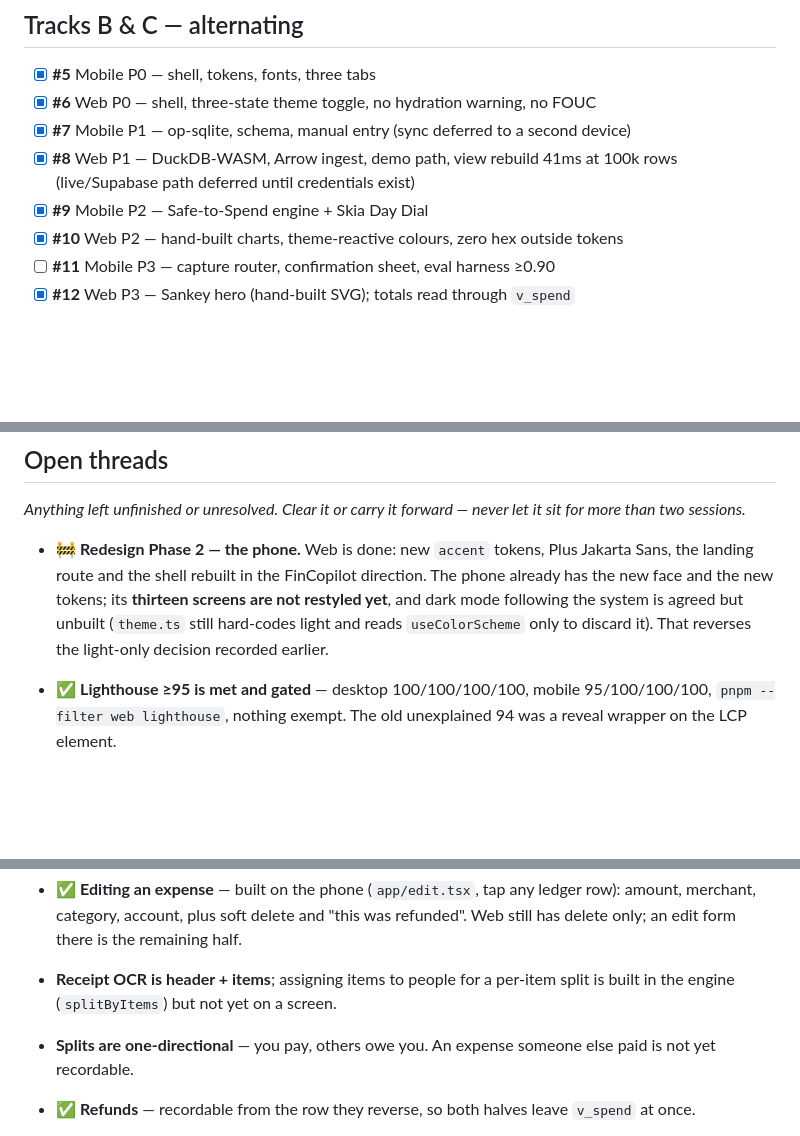
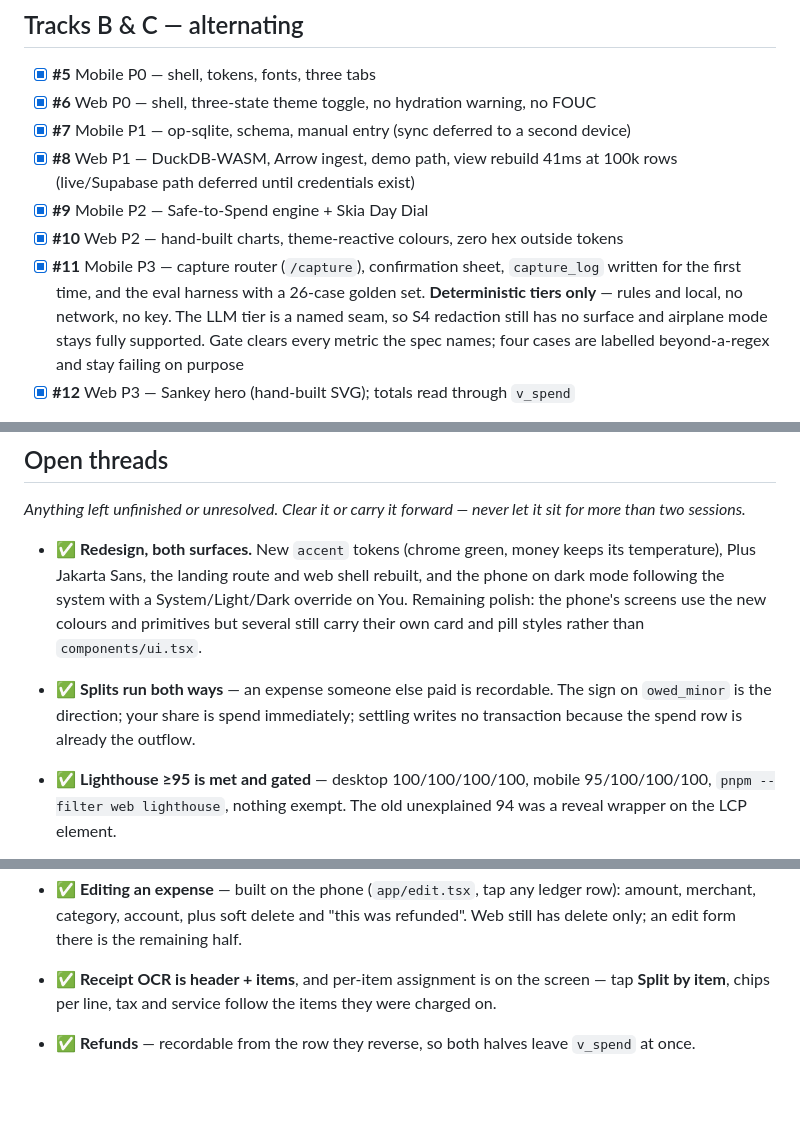
Before and after one commit to krish2105/raseed, a Markdown page: docs/PROGRESS.md, 3 parts joined by grey strips. Drawn GitHub-style; blank space fills up the shorter version.

Commit message:
docs: tick P3, the redesign and bidirectional splits
Co-Authored-By: Claude Opus 5 <noreply@anthropic.com>

```diff
--- a/docs/PROGRESS.md
+++ b/docs/PROGRESS.md
@@ -30,7 +30,11 @@ Claude reads this at the start of every session. Tick sessions as they complete.
 - [x] **#8** Web P1 — DuckDB-WASM, Arrow ingest, demo path, view rebuild 41ms at 100k rows (live/Supabase path deferred until credentials exist)
 - [x] **#9** Mobile P2 — Safe-to-Spend engine + Skia Day Dial
 - [x] **#10** Web P2 — hand-built charts, theme-reactive colours, zero hex outside tokens
-- [ ] **#11** Mobile P3 — capture router, confirmation sheet, eval harness ≥0.90
+- [x] **#11** Mobile P3 — capture router (`/capture`), confirmation sheet, `capture_log` written
+  for the first time, and the eval harness with a 26-case golden set. **Deterministic tiers
+  only** — rules and local, no network, no key. The LLM tier is a named seam, so S4 redaction
+  still has no surface and airplane mode stays fully supported. Gate clears every metric the
+  spec names; four cases are labelled beyond-a-regex and stay failing on purpose
 - [x] **#12** Web P3 — Sankey hero (hand-built SVG); totals read through `v_spend`
 - [~] **#13** Mobile P4 — merchant resolver and alias learning are live and on the write path;
   **reversal pairing is not built** — `pairReversals` is never imported by mobile and
@@ -56,11 +60,15 @@ Claude reads this at the start of every session. Tick sessions as they complete.
 
 *Anything left unfinished or unresolved. Clear it or carry it forward — never let it sit for more than two sessions.*
 
-- 🚧 **Redesign Phase 2 — the phone.** Web is done: new `accent` tokens, Plus Jakarta Sans,
-  the landing route and the shell rebuilt in the FinCopilot direction. The phone already has
-  the new face and the new tokens; its **thirteen screens are not restyled yet**, and dark mode
-  following the system is agreed but unbuilt (`theme.ts` still hard-codes light and reads
-  `useColorScheme` only to discard it). That reverses the light-only decision recorded earlier.
+- ✅ **Redesign, both surfaces.** New `accent` tokens (chrome green, money keeps its
+  temperature), Plus Jakarta Sans, the landing route and web shell rebuilt, and the phone on
+  dark mode following the system with a System/Light/Dark override on You. Remaining polish:
+  the phone's screens use the new colours and primitives but several still carry their own
+  card and pill styles rather than `components/ui.tsx`.
+
+- ✅ **Splits run both ways** — an expense someone else paid is recordable. The sign on
+  `owed_minor` is the direction; your share is spend immediately; settling writes no
+  transaction because the spend row is already the outflow.
 
 - ✅ **Lighthouse ≥95 is met and gated** — desktop 100/100/100/100, mobile 95/100/100/100,
   `pnpm --filter web lighthouse`, nothing exempt. The old unexplained 94 was a reveal wrapper
@@ -98,8 +106,7 @@ Claude reads this at the start of every session. Tick sessions as they complete.
 - ✅ **Editing an expense** — built on the phone (`app/edit.tsx`, tap any ledger row): amount,
   merchant, category, account, plus soft delete and "this was refunded". Web still has delete
   only; an edit form there is the remaining half.
-- **Receipt OCR is header + items**; assigning items to people for a per-item split is built in the engine (`splitByItems`) but not yet on a screen.
-- **Splits are one-directional** — you pay, others owe you. An expense someone else paid is not yet recordable.
+- ✅ **Receipt OCR is header + items**, and per-item assignment is on the screen — tap **Split by item**, chips per line, tax and service follow the items they were charged on.
 - ✅ **Refunds** — recordable from the row they reverse, so both halves leave `v_spend` at once.
 - ✅ **Data export** — CSV and JSON on `/ledger`, unfiltered by `v_spend` because an export is
   your data rather than a view.
```
